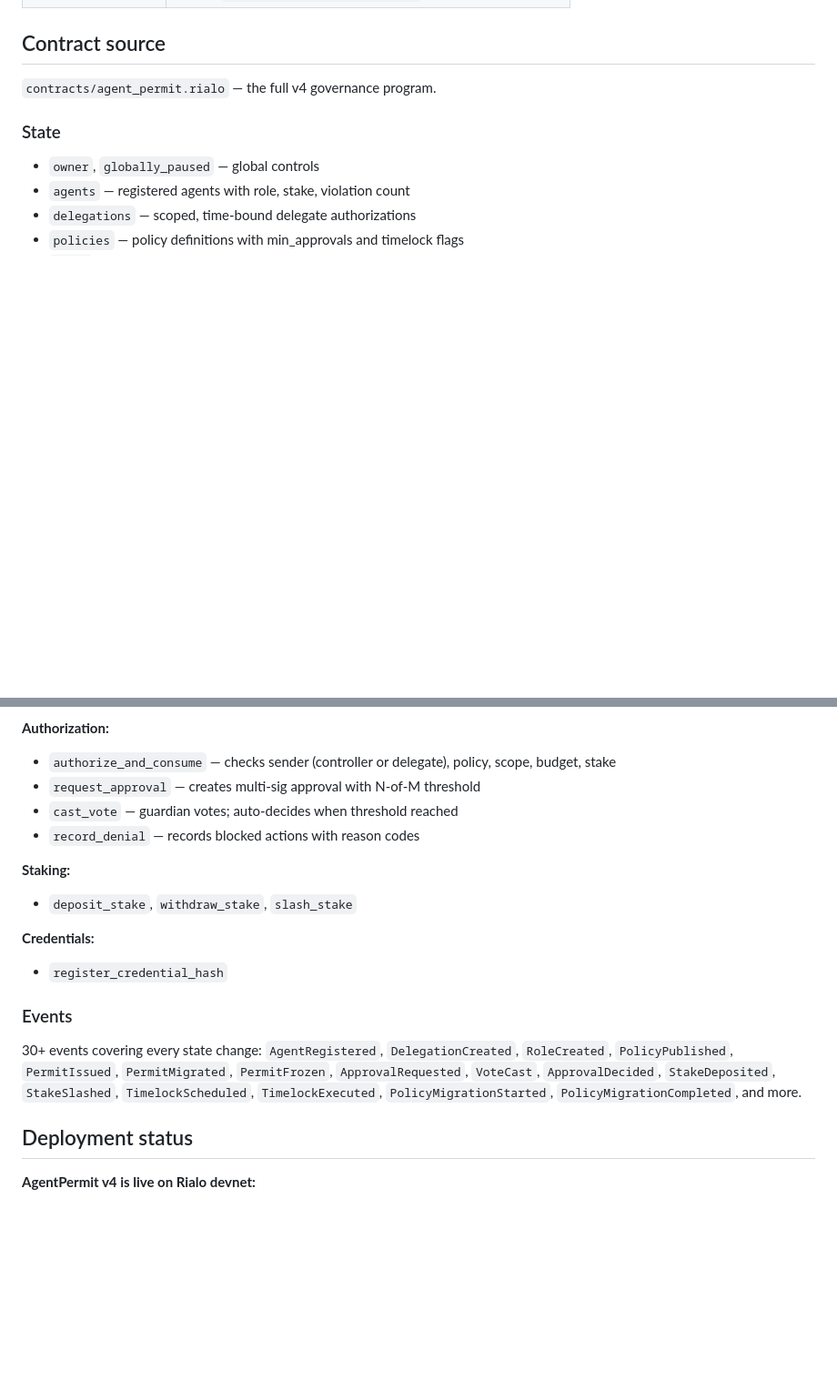
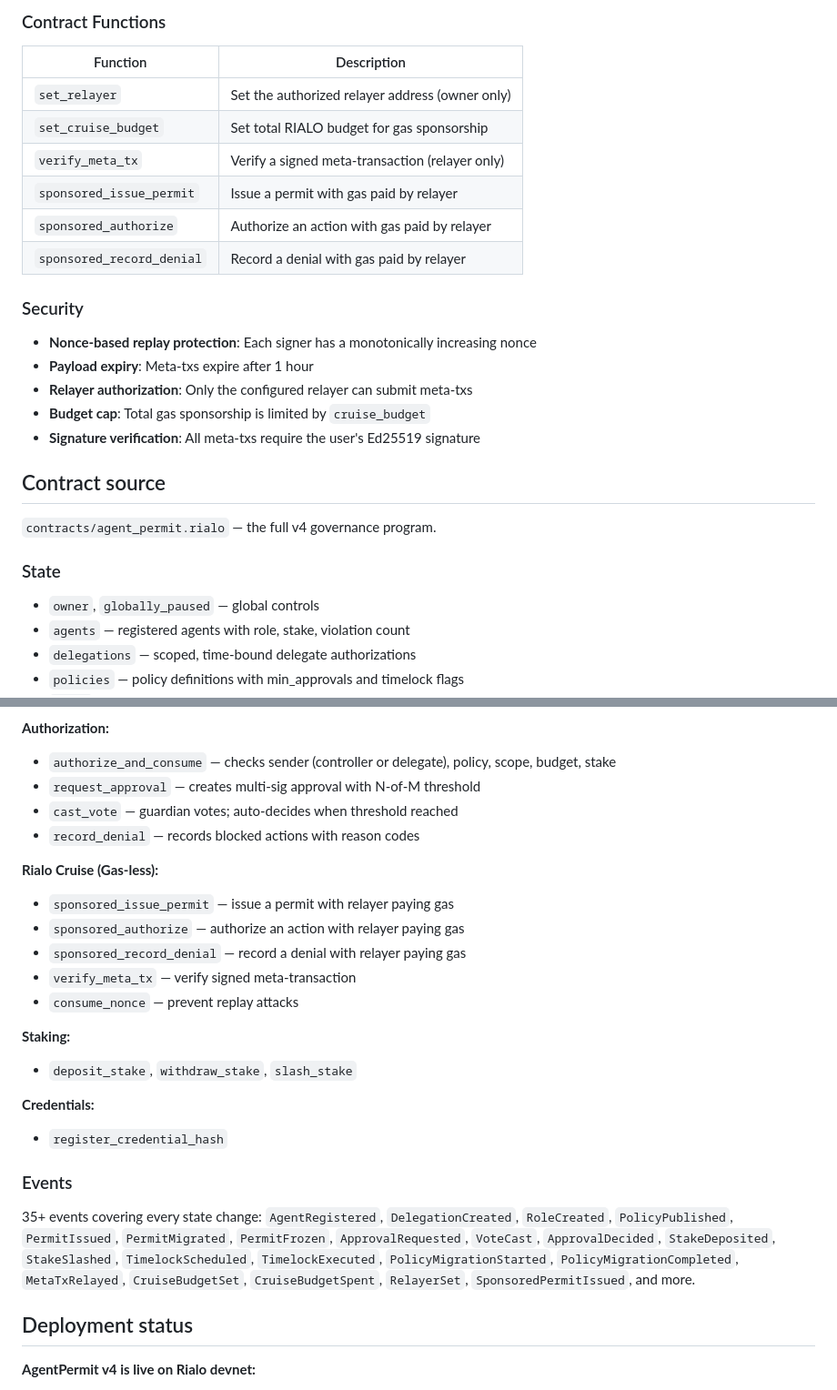
Before and after one commit to salch-cred/-Permitly, a Markdown page: docs/RIALO.md, 2 parts joined by grey strips. Shown at 91% size. Drawn GitHub-style; blank space fills up the shorter version.

```diff
--- a/docs/RIALO.md
+++ b/docs/RIALO.md
@@ -29,3 +97,21 @@ Agent → Permit Gateway → Policy Engine → Multi-sig → Staking → Receipt
+### Contract Functions
+
+| Function | Description |
+|----------|-------------|
+| `set_relayer` | Set the authorized relayer address (owner only) |
+| `set_cruise_budget` | Set total RIALO budget for gas sponsorship |
+| `verify_meta_tx` | Verify a signed meta-transaction (relayer only) |
+| `sponsored_issue_permit` | Issue a permit with gas paid by relayer |
+| `sponsored_authorize` | Authorize an action with gas paid by relayer |
+| `sponsored_record_denial` | Record a denial with gas paid by relayer |
+
+### Security
+
+- **Nonce-based replay protection**: Each signer has a monotonically increasing nonce
+- **Payload expiry**: Meta-txs expire after 1 hour
+- **Relayer authorization**: Only the configured relayer can submit meta-txs
+- **Budget cap**: Total gas sponsorship is limited by `cruise_budget`
+- **Signature verification**: All meta-txs require the user's Ed25519 signature
 
 ## Contract source
 
@@ -71,6 +159,13 @@ Agent → Permit Gateway → Policy Engine → Multi-sig → Staking → Receipt
 - `cast_vote` — guardian votes; auto-decides when threshold reached
 - `record_denial` — records blocked actions with reason codes
 
+**Rialo Cruise (Gas-less):**
+- `sponsored_issue_permit` — issue a permit with relayer paying gas
+- `sponsored_authorize` — authorize an action with relayer paying gas
+- `sponsored_record_denial` — record a denial with relayer paying gas
+- `verify_meta_tx` — verify signed meta-transaction
+- `consume_nonce` — prevent replay attacks
+
 **Staking:**
 - `deposit_stake`, `withdraw_stake`, `slash_stake`
 
@@ -79,7 +174,7 @@ Agent → Permit Gateway → Policy Engine → Multi-sig → Staking → Receipt
 
 ### Events
 
-30+ events covering every state change: `AgentRegistered`, `DelegationCreated`, `RoleCreated`, `PolicyPublished`, `PermitIssued`, `PermitMigrated`, `PermitFrozen`, `ApprovalRequested`, `VoteCast`, `ApprovalDecided`, `StakeDeposited`, `StakeSlashed`, `TimelockScheduled`, `TimelockExecuted`, `PolicyMigrationStarted`, `PolicyMigrationCompleted`, and more.
+35+ events covering every state change: `AgentRegistered`, `DelegationCreated`, `RoleCreated`, `PolicyPublished`, `PermitIssued`, `PermitMigrated`, `PermitFrozen`, `ApprovalRequested`, `VoteCast`, `ApprovalDecided`, `StakeDeposited`, `StakeSlashed`, `TimelockScheduled`, `TimelockExecuted`, `PolicyMigrationStarted`, `PolicyMigrationCompleted`, `MetaTxRelayed`, `CruiseBudgetSet`, `CruiseBudgetSpent`, `RelayerSet`, `SponsoredPermitIssued`, and more.
 
 ## Deployment status
 
```
Also changed, not shown: other parts of docs/RIALO.md (+74 -0 lines).
